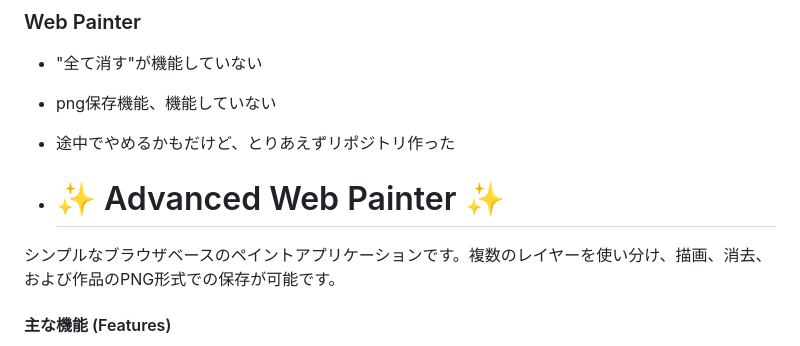
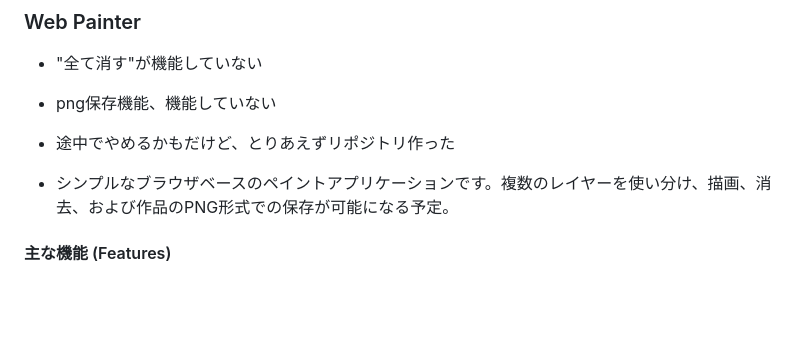
Before and after one commit to zenn24ct/web-painter, a Markdown page: README.md, the part around the change. Drawn GitHub-style; blank space fills up the shorter version.

```diff
--- a/README.md
+++ b/README.md
@@ -4,9 +4,7 @@
 - png保存機能、機能していない
 - 途中でやめるかもだけど、とりあえずリポジトリ作った
 
-- # ✨ Advanced Web Painter ✨
-
-シンプルなブラウザベースのペイントアプリケーションです。複数のレイヤーを使い分け、描画、消去、および作品のPNG形式での保存が可能です。
+- シンプルなブラウザベースのペイントアプリケーションです。複数のレイヤーを使い分け、描画、消去、および作品のPNG形式での保存が可能になる予定。
 
 #### 主な機能 (Features)
 
```
